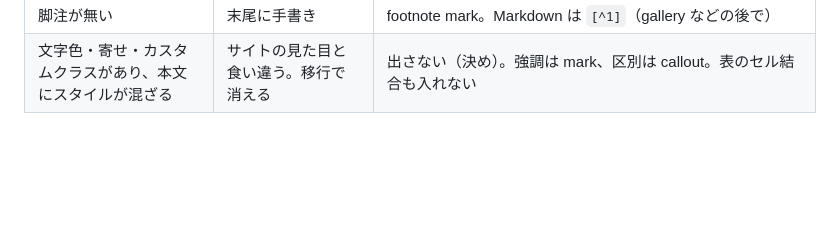
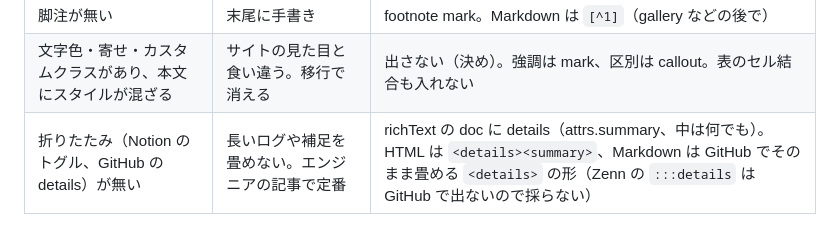
Before and after one commit to ababup1192/flix_graphql_hello, a Markdown page: docs/design/microcms-pain-points.md, the part around the change. GitHub-like rendering; blank space fills up the shorter version.

Commit message:
負の一覧に折りたたみ（details）を足す
Co-Authored-By: Claude Fable 5.1 <noreply@anthropic.com>
Claude-Session: https://claude.ai/code/session_012S5RSthQ5utB6sRFLxSjpv

`````diff
--- a/docs/design/microcms-pain-points.md
+++ b/docs/design/microcms-pain-points.md
@@ -17,3 +17,4 @@ microCMS を日常で使ってきた人が挙げた不満。管理画面の計
 | コードブロックにファイル名と行のハイライトが無い | 直前の段落に書くしかない | codeBlock の attrs.fileName / highlightLines。Markdown は ```` ```ts:src/a.ts {1,3-5} ```` |
 | 脚注が無い | 末尾に手書き | footnote mark。Markdown は `[^1]`（gallery などの後で） |
 | 文字色・寄せ・カスタムクラスがあり、本文にスタイルが混ざる | サイトの見た目と食い違う。移行で消える | 出さない（決め）。強調は mark、区別は callout。表のセル結合も入れない |
+| 折りたたみ（Notion のトグル、GitHub の details）が無い | 長いログや補足を畳めない。エンジニアの記事で定番 | richText の doc に details（attrs.summary、中は何でも）。HTML は `<details><summary>`、Markdown は GitHub でそのまま畳める `<details>` の形（Zenn の `:::details` は GitHub で出ないので採らない） |
`````
